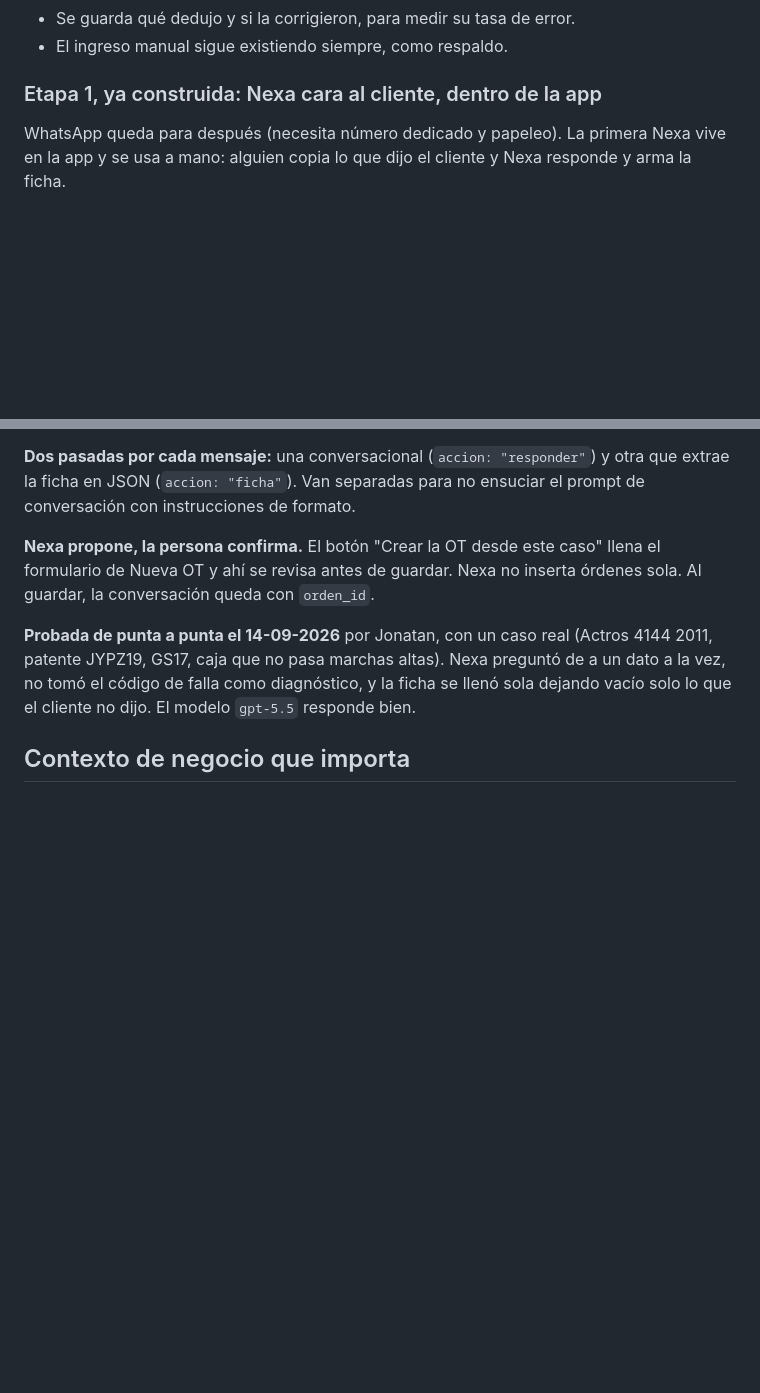
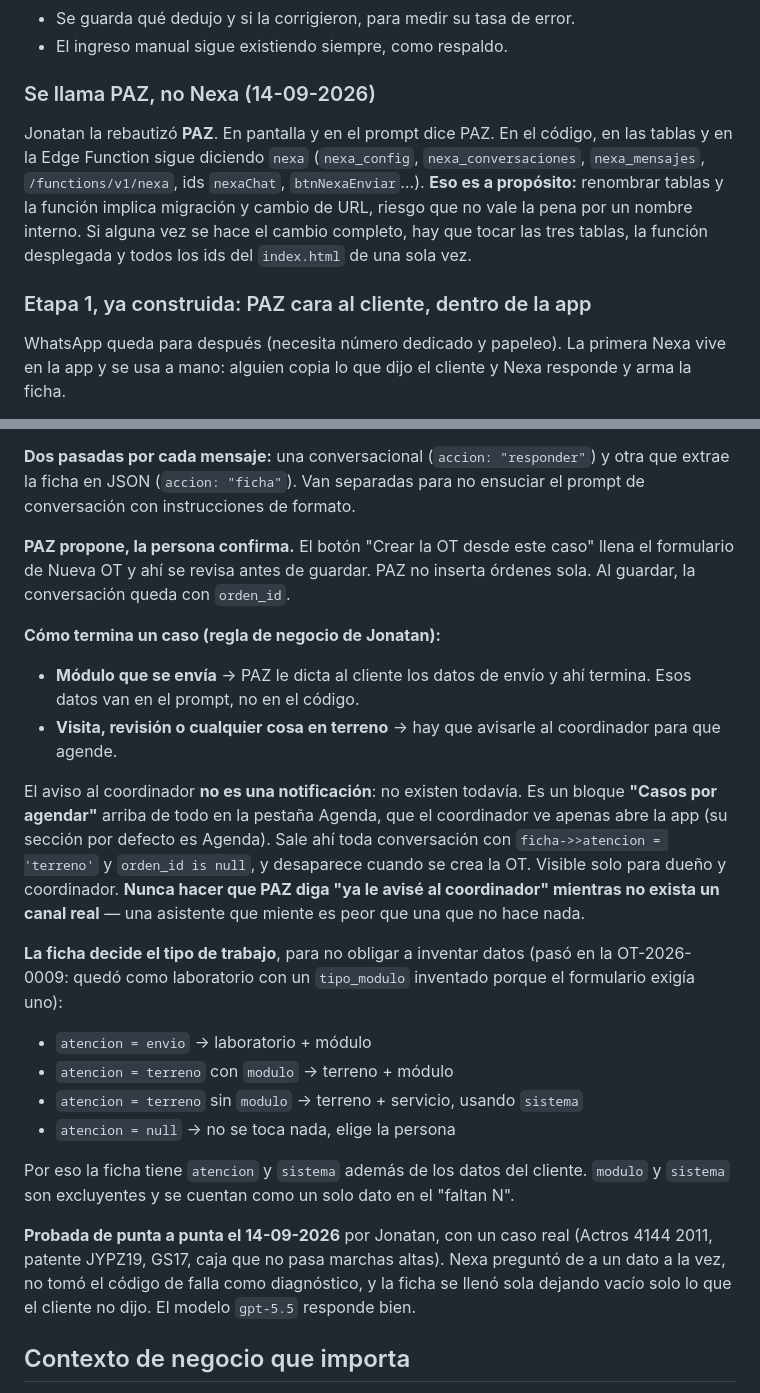
Before and after one commit to jonatoledojt-jpg/paz-taller, a Markdown page: CLAUDE.md, 2 parts joined by grey strips. Rendered like a GitHub page; blank space fills up the shorter version.

Commit message:
CLAUDE.md: el nombre PAZ, la regla de envio vs terreno y Casos por agendar

```diff
--- a/CLAUDE.md
+++ b/CLAUDE.md
@@ -482,7 +482,18 @@ al cliente sin filtro.
 - Se guarda qué dedujo y si la corrigieron, para medir su tasa de error.
 - El ingreso manual sigue existiendo siempre, como respaldo.
 
-### Etapa 1, ya construida: Nexa cara al cliente, dentro de la app
+### Se llama PAZ, no Nexa (14-09-2026)
+
+Jonatan la rebautizó **PAZ**. En pantalla y en el prompt dice PAZ. En el
+código, en las tablas y en la Edge Function sigue diciendo `nexa`
+(`nexa_config`, `nexa_conversaciones`, `nexa_mensajes`, `/functions/v1/nexa`,
+ids `nexaChat`, `btnNexaEnviar`…). **Eso es a propósito:** renombrar tablas y
+la función implica migración y cambio de URL, riesgo que no vale la pena por
+un nombre interno. Si alguna vez se hace el cambio completo, hay que tocar
+las tres tablas, la función desplegada y todos los ids del `index.html` de
+una sola vez.
+
+### Etapa 1, ya construida: PAZ cara al cliente, dentro de la app
 
 WhatsApp queda para después (necesita número dedicado y papeleo). La primera
 Nexa vive en la app y se usa a mano: alguien copia lo que dijo el cliente y
@@ -511,9 +522,37 @@ Piezas:
 otra que extrae la ficha en JSON (`accion: "ficha"`). Van separadas para no
 ensuciar el prompt de conversación con instrucciones de formato.
 
-**Nexa propone, la persona confirma.** El botón "Crear la OT desde este caso"
-llena el formulario de Nueva OT y ahí se revisa antes de guardar. Nexa no
+**PAZ propone, la persona confirma.** El botón "Crear la OT desde este caso"
+llena el formulario de Nueva OT y ahí se revisa antes de guardar. PAZ no
 inserta órdenes sola. Al guardar, la conversación queda con `orden_id`.
+
+**Cómo termina un caso (regla de negocio de Jonatan):**
+
+- **Módulo que se envía** → PAZ le dicta al cliente los datos de envío y ahí
+  termina. Esos datos van en el prompt, no en el código.
+- **Visita, revisión o cualquier cosa en terreno** → hay que avisarle al
+  coordinador para que agende.
+
+El aviso al coordinador **no es una notificación**: no existen todavía. Es un
+bloque **"Casos por agendar"** arriba de todo en la pestaña Agenda, que el
+coordinador ve apenas abre la app (su sección por defecto es Agenda). Sale
+ahí toda conversación con `ficha->>atencion = 'terreno'` y `orden_id is null`,
+y desaparece cuando se crea la OT. Visible solo para dueño y coordinador.
+**Nunca hacer que PAZ diga "ya le avisé al coordinador" mientras no exista un
+canal real** — una asistente que miente es peor que una que no hace nada.
+
+**La ficha decide el tipo de trabajo**, para no obligar a inventar datos (pasó
+en la OT-2026-0009: quedó como laboratorio con un `tipo_modulo` inventado
+porque el formulario exigía uno):
+
+- `atencion = envio` → laboratorio + módulo
+- `atencion = terreno` con `modulo` → terreno + módulo
+- `atencion = terreno` sin `modulo` → terreno + servicio, usando `sistema`
+- `atencion = null` → no se toca nada, elige la persona
+
+Por eso la ficha tiene `atencion` y `sistema` además de los datos del cliente.
+`modulo` y `sistema` son excluyentes y se cuentan como un solo dato en el
+"faltan N".
 
 **Probada de punta a punta el 14-09-2026** por Jonatan, con un caso real
 (Actros 4144 2011, patente JYPZ19, GS17, caja que no pasa marchas altas).
```
